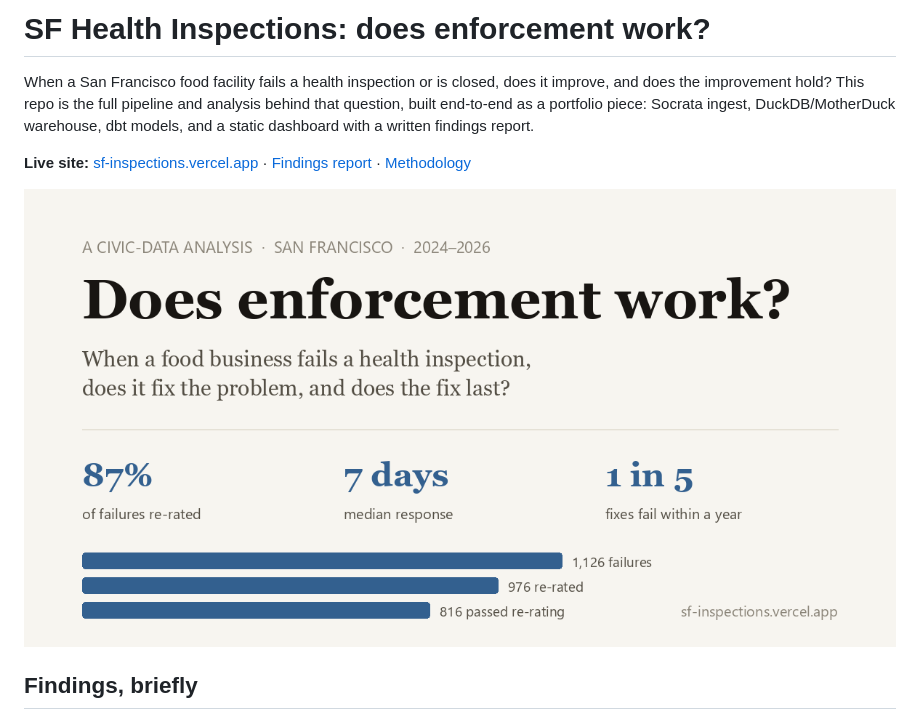
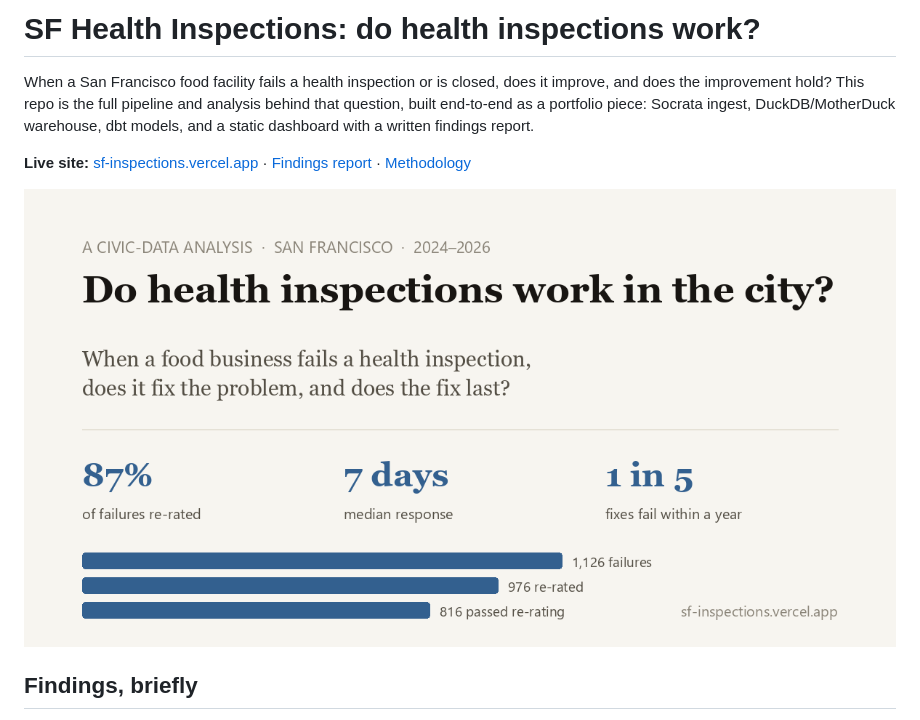
Before and after one commit to LucS2K/sf-inspections, a Markdown page: README.md, the part around the change. Drawn GitHub-style; pictures changed too: site/og.png.

```diff
--- a/README.md
+++ b/README.md
@@ -1,4 +1,4 @@
-# SF Health Inspections: does enforcement work?
+# SF Health Inspections: do health inspections work?
 
 When a San Francisco food facility fails a health inspection or is closed,
 does it improve, and does the improvement hold? This repo is the full
```
Also changed, not shown: 2 other files.
